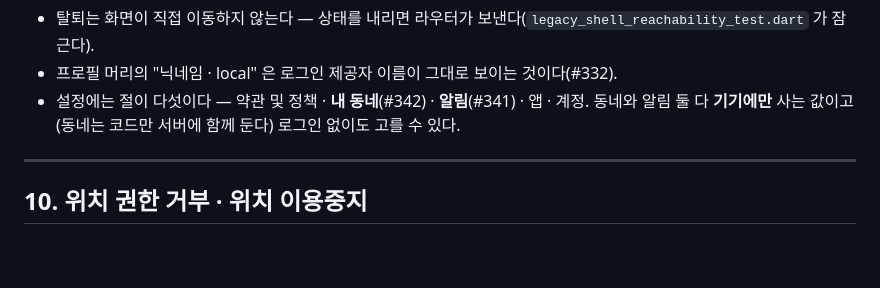
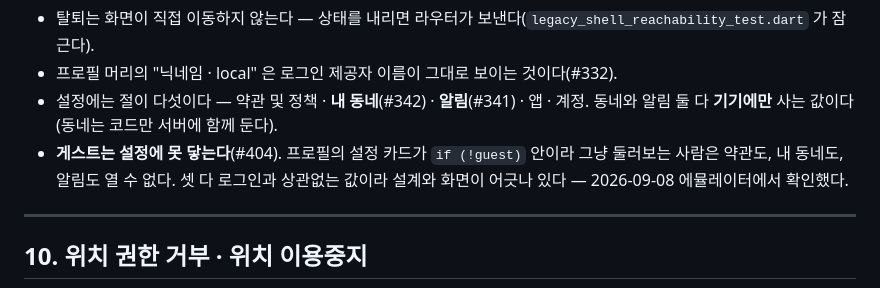
Before and after one commit to sanghyunbang/pawloop, a Markdown page: docs/01-design/user-flows.md, the part around the change. GitHub-like rendering; blank space fills up the shorter version.

Commit message:
docs: 게스트가 설정에 못 닿는다는 사실을 user-flows 에 적는다 (#404)
에뮬레이터로 걸어 보다 찾았다. 프로필의 설정 카드가 `if (!guest)` 안이라 그냥
둘러보는 사람은 약관도, 내 동네도, 알림도 열 수 없다.

어제 이 문서에 "동네와 알림은 로그인 없이도 고를 수 있다" 고 적었는데 화면에서는
거짓이었다. 고치는 것은 #404 이고, 여기서는 **지금 참인 것**을 적는다.

Co-Authored-By: Claude Opus 5 <noreply@anthropic.com>

```diff
--- a/docs/01-design/user-flows.md
+++ b/docs/01-design/user-flows.md
@@ -320,7 +320,8 @@ flowchart TD
 
 - 탈퇴는 화면이 직접 이동하지 않는다 — 상태를 내리면 라우터가 보낸다(`legacy_shell_reachability_test.dart` 가 잠근다).
 - 프로필 머리의 "닉네임 · local" 은 로그인 제공자 이름이 그대로 보이는 것이다(#332).
-- 설정에는 절이 다섯이다 — 약관 및 정책 · **내 동네**(#342) · **알림**(#341) · 앱 · 계정. 동네와 알림 둘 다 **기기에만** 사는 값이고(동네는 코드만 서버에 함께 둔다) 로그인 없이도 고를 수 있다.
+- 설정에는 절이 다섯이다 — 약관 및 정책 · **내 동네**(#342) · **알림**(#341) · 앱 · 계정. 동네와 알림 둘 다 **기기에만** 사는 값이다(동네는 코드만 서버에 함께 둔다).
+- **게스트는 설정에 못 닿는다**(#404). 프로필의 설정 카드가 `if (!guest)` 안이라 그냥 둘러보는 사람은 약관도, 내 동네도, 알림도 열 수 없다. 셋 다 로그인과 상관없는 값이라 설계와 화면이 어긋나 있다 — 2026-09-08 에뮬레이터에서 확인했다.
 
 ---
 
```
